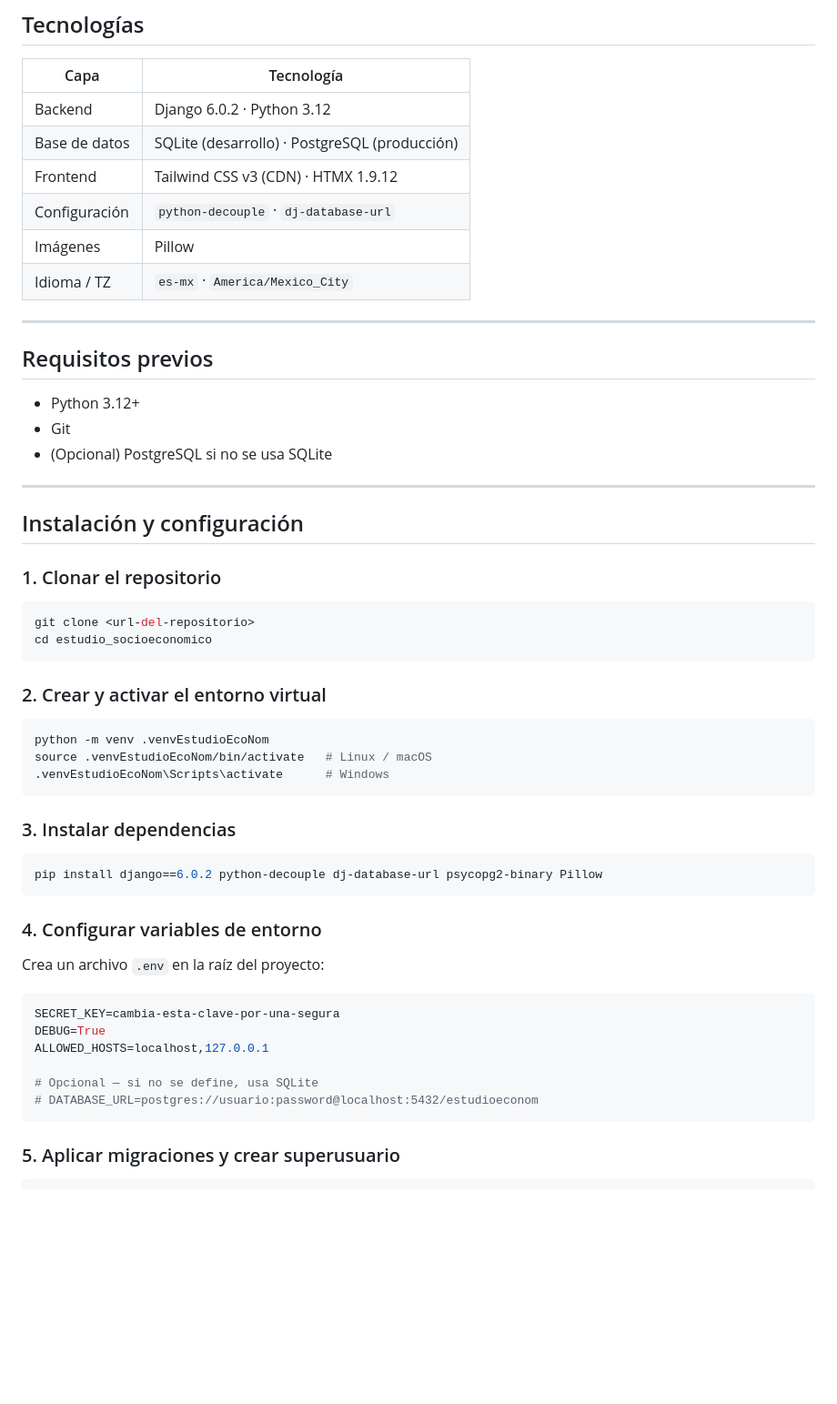
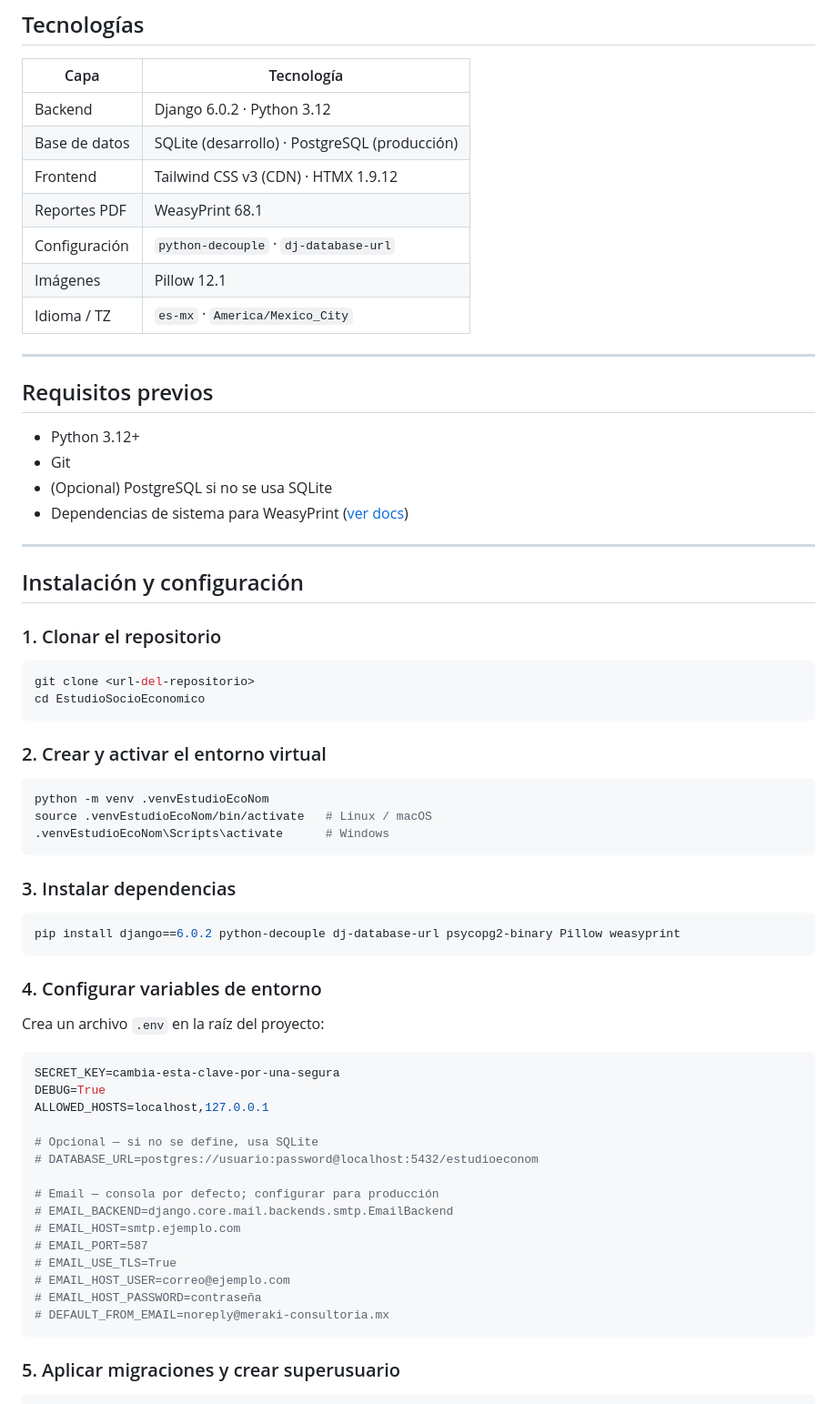
Before and after one commit to xoyoc/EstudioSocioEconomico, a Markdown page: README.md, the part around one of its changes. Shown at 91% size. Drawn GitHub-style; blank space fills up the shorter version.

````diff
--- a/README.md
+++ b/README.md
@@ -11,8 +11,9 @@ Sistema web para digitalizar y gestionar el proceso de estudios socioeconómicos
 | Backend | Django 6.0.2 · Python 3.12 |
 | Base de datos | SQLite (desarrollo) · PostgreSQL (producción) |
 | Frontend | Tailwind CSS v3 (CDN) · HTMX 1.9.12 |
+| Reportes PDF | WeasyPrint 68.1 |
 | Configuración | `python-decouple` · `dj-database-url` |
-| Imágenes | Pillow |
+| Imágenes | Pillow 12.1 |
 | Idioma / TZ | `es-mx` · `America/Mexico_City` |
 
 ---
@@ -22,6 +23,7 @@ Sistema web para digitalizar y gestionar el proceso de estudios socioeconómicos
 - Python 3.12+
 - Git
 - (Opcional) PostgreSQL si no se usa SQLite
+- Dependencias de sistema para WeasyPrint ([ver docs](https://doc.courtbouillon.org/weasyprint/stable/first_steps.html))
 
 ---
 
@@ -31,7 +33,7 @@ Sistema web para digitalizar y gestionar el proceso de estudios socioeconómicos
 
 ```bash
 git clone <url-del-repositorio>
-cd estudio_socioeconomico
+cd EstudioSocioEconomico
 ```
 
 ### 2. Crear y activar el entorno virtual
@@ -45,7 +47,7 @@ source .venvEstudioEcoNom/bin/activate   # Linux / macOS
 ### 3. Instalar dependencias
 
 ```bash
-pip install django==6.0.2 python-decouple dj-database-url psycopg2-binary Pillow
+pip install django==6.0.2 python-decouple dj-database-url psycopg2-binary Pillow weasyprint
 ```
 
 ### 4. Configurar variables de entorno
@@ -59,6 +61,15 @@ ALLOWED_HOSTS=localhost,127.0.0.1
 
 # Opcional — si no se define, usa SQLite
 # DATABASE_URL=postgres://usuario:password@localhost:5432/estudioeconom
+
+# Email — consola por defecto; configurar para producción
+# EMAIL_BACKEND=django.core.mail.backends.smtp.EmailBackend
+# EMAIL_HOST=smtp.ejemplo.com
+# EMAIL_PORT=587
+# EMAIL_USE_TLS=True
+# EMAIL_HOST_USER=correo@ejemplo.com
+# EMAIL_HOST_PASSWORD=contraseña
+# DEFAULT_FROM_EMAIL=noreply@meraki-consultoria.mx
 ```
 
 ### 5. Aplicar migraciones y crear superusuario
````
Also changed, not shown: other parts of README.md (+85 -56 lines).
